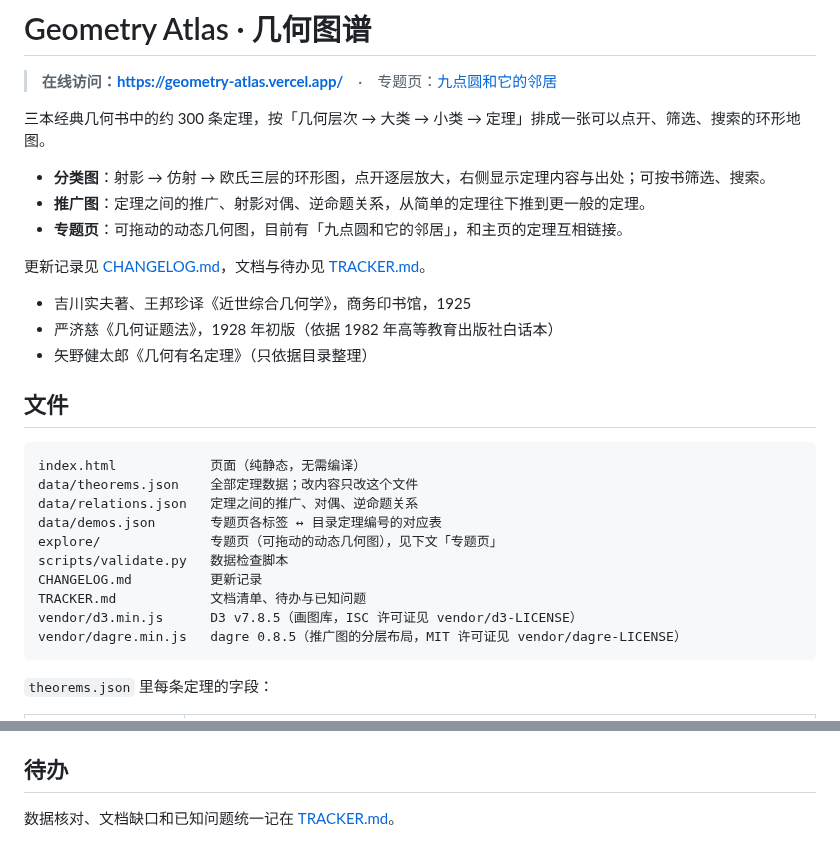
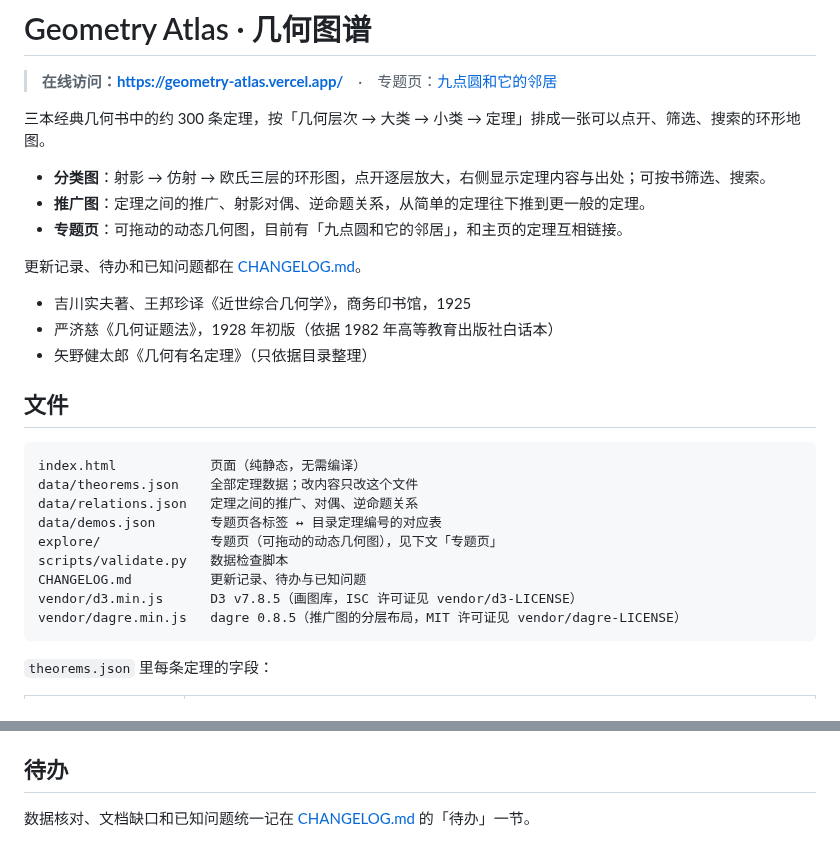
Before and after one commit to dongzhang84/geometry-atlas, a Markdown page: README.md, 2 parts joined by grey strips. Rendered like a GitHub page.

````diff
--- a/README.md
+++ b/README.md
@@ -8,7 +8,7 @@
 - **推广图**：定理之间的推广、射影对偶、逆命题关系，从简单的定理往下推到更一般的定理。
 - **专题页**：可拖动的动态几何图，目前有「九点圆和它的邻居」，和主页的定理互相链接。
 
-更新记录见 [CHANGELOG.md](CHANGELOG.md)，文档与待办见 [TRACKER.md](TRACKER.md)。
+更新记录、待办和已知问题都在 [CHANGELOG.md](CHANGELOG.md)。
 
 - 吉川实夫著、王邦珍译《近世综合几何学》，商务印书馆，1925
 - 严济慈《几何证题法》，1928 年初版（依据 1982 年高等教育出版社白话本）
@@ -23,8 +23,7 @@ data/relations.json   定理之间的推广、对偶、逆命题关系
 data/demos.json       专题页各标签 ↔ 目录定理编号的对应表
 explore/              专题页（可拖动的动态几何图），见下文「专题页」
 scripts/validate.py   数据检查脚本
-CHANGELOG.md          更新记录
-TRACKER.md            文档清单、待办与已知问题
+CHANGELOG.md          更新记录、待办与已知问题
 vendor/d3.min.js      D3 v7.8.5（画图库，ISC 许可证见 vendor/d3-LICENSE）
 vendor/dagre.min.js   dagre 0.8.5（推广图的分层布局，MIT 许可证见 vendor/dagre-LICENSE）
 ```
@@ -140,4 +139,4 @@ npx serve .
 
 ## 待办
 
-数据核对、文档缺口和已知问题统一记在 [TRACKER.md](TRACKER.md)。
+数据核对、文档缺口和已知问题统一记在 [CHANGELOG.md](CHANGELOG.md) 的「待办」一节。
````
Also changed, not shown: CHANGELOG.md (+32 -1 lines), TRACKER.md (deleted, +0 -54 lines).
